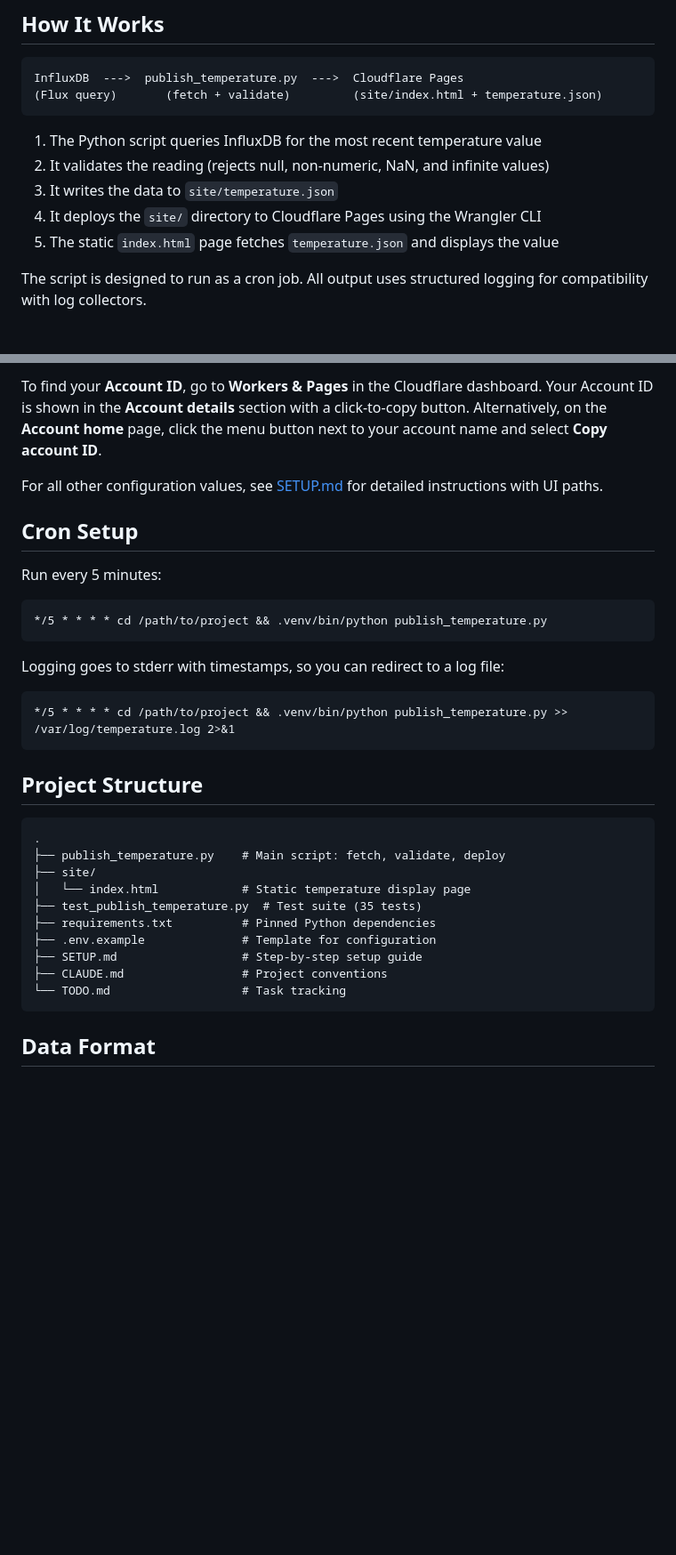
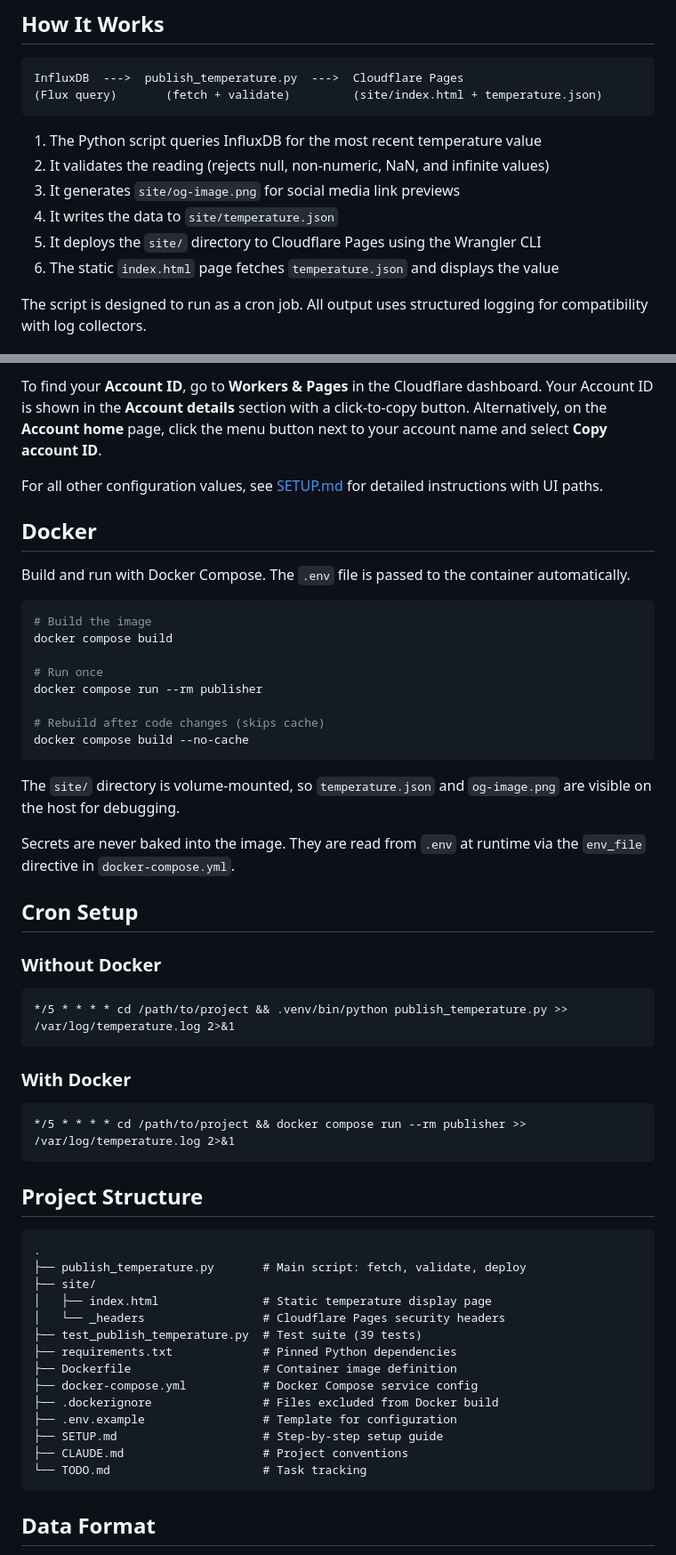
Before and after one commit to the-louie/influx-to-cloudflare-pages, a Markdown page: README.md, 2 parts joined by grey strips. Shown at 89% size. GitHub-like rendering; blank space fills up the shorter version.

Commit message:
Add Docker usage, development workflow, and updated project structure to README
Docker section with build, run, and cron instructions. Development
section with local preview, code change workflow, and test writing
guide. Updated project structure tree and dependency list.

````diff
--- a/README.md
+++ b/README.md
@@ -11,9 +11,10 @@ InfluxDB  --->  publish_temperature.py  --->  Cloudflare Pages
 
 1. The Python script queries InfluxDB for the most recent temperature value
 2. It validates the reading (rejects null, non-numeric, NaN, and infinite values)
-3. It writes the data to `site/temperature.json`
-4. It deploys the `site/` directory to Cloudflare Pages using the Wrangler CLI
-5. The static `index.html` page fetches `temperature.json` and displays the value
+3. It generates `site/og-image.png` for social media link previews
+4. It writes the data to `site/temperature.json`
+5. It deploys the `site/` directory to Cloudflare Pages using the Wrangler CLI
+6. The static `index.html` page fetches `temperature.json` and displays the value
 
 The script is designed to run as a cron job. All output uses structured logging for compatibility with log collectors.
 
@@ -96,33 +97,56 @@ To find your **Account ID**, go to **Workers & Pages** in the Cloudflare dashboa
 
 For all other configuration values, see [SETUP.md](SETUP.md) for detailed instructions with UI paths.
 
+## Docker
+
+Build and run with Docker Compose. The `.env` file is passed to the container automatically.
+
+```bash
+# Build the image
+docker compose build
+
+# Run once
+docker compose run --rm publisher
+
+# Rebuild after code changes (skips cache)
+docker compose build --no-cache
+```
+
+The `site/` directory is volume-mounted, so `temperature.json` and `og-image.png` are visible on the host for debugging.
+
+Secrets are never baked into the image. They are read from `.env` at runtime via the `env_file` directive in `docker-compose.yml`.
+
 ## Cron Setup
 
-Run every 5 minutes:
-
-```
-*/5 * * * * cd /path/to/project && .venv/bin/python publish_temperature.py
-```
-
-Logging goes to stderr with timestamps, so you can redirect to a log file:
+### Without Docker
 
 ```
 */5 * * * * cd /path/to/project && .venv/bin/python publish_temperature.py >> /var/log/temperature.log 2>&1
+```
+
+### With Docker
+
+```
+*/5 * * * * cd /path/to/project && docker compose run --rm publisher >> /var/log/temperature.log 2>&1
 ```
 
 ## Project Structure
 
 ```
 .
-├── publish_temperature.py    # Main script: fetch, validate, deploy
+├── publish_temperature.py       # Main script: fetch, validate, deploy
 ├── site/
-│   └── index.html            # Static temperature display page
-├── test_publish_temperature.py  # Test suite (35 tests)
-├── requirements.txt          # Pinned Python dependencies
-├── .env.example              # Template for configuration
-├── SETUP.md                  # Step-by-step setup guide
-├── CLAUDE.md                 # Project conventions
-└── TODO.md                   # Task tracking
+│   ├── index.html               # Static temperature display page
+│   └── _headers                 # Cloudflare Pages security headers
+├── test_publish_temperature.py  # Test suite (39 tests)
+├── requirements.txt             # Pinned Python dependencies
+├── Dockerfile                   # Container image definition
+├── docker-compose.yml           # Docker Compose service config
+├── .dockerignore                # Files excluded from Docker build
+├── .env.example                 # Template for configuration
+├── SETUP.md                     # Step-by-step setup guide
+├── CLAUDE.md                    # Project conventions
+└── TODO.md                      # Task tracking
 ```
 
 ## Data Format
````
Also changed, not shown: other parts of README.md (+28 -0 lines).
